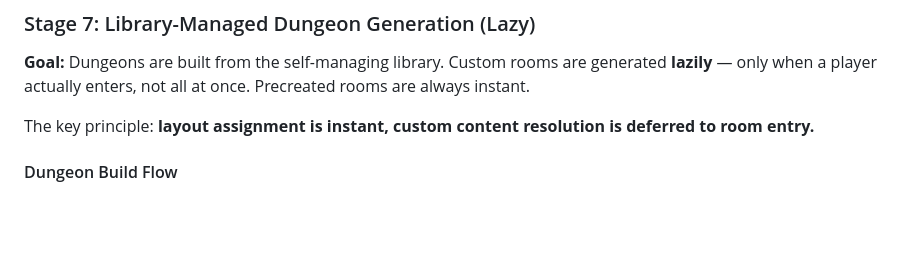
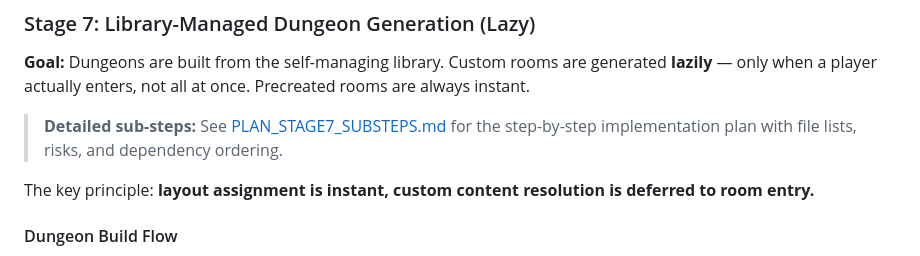
Before and after one commit to Coamithra/NotZelda, a Markdown page: docs/PLAN_AI_GENERATION.md, the part around the change. Rendered like a GitHub page; blank space fills up the shorter version.

```diff
--- a/docs/PLAN_AI_GENERATION.md
+++ b/docs/PLAN_AI_GENERATION.md
@@ -519,6 +519,10 @@ New tiles render correctly in dungeon rooms.
 rooms are generated **lazily** — only when a player actually enters,
 not all at once. Precreated rooms are always instant.
 
+> **Detailed sub-steps:** See [PLAN_STAGE7_SUBSTEPS.md](PLAN_STAGE7_SUBSTEPS.md)
+> for the step-by-step implementation plan with file lists, risks, and
+> dependency ordering.
+
 The key principle: **layout assignment is instant, custom content
 resolution is deferred to room entry.**
 
```
Also changed, not shown: CLAUDE.md (+1 -0 lines), docs/PLAN_STAGE7_SUBSTEPS.md (added, +199 -0 lines).
